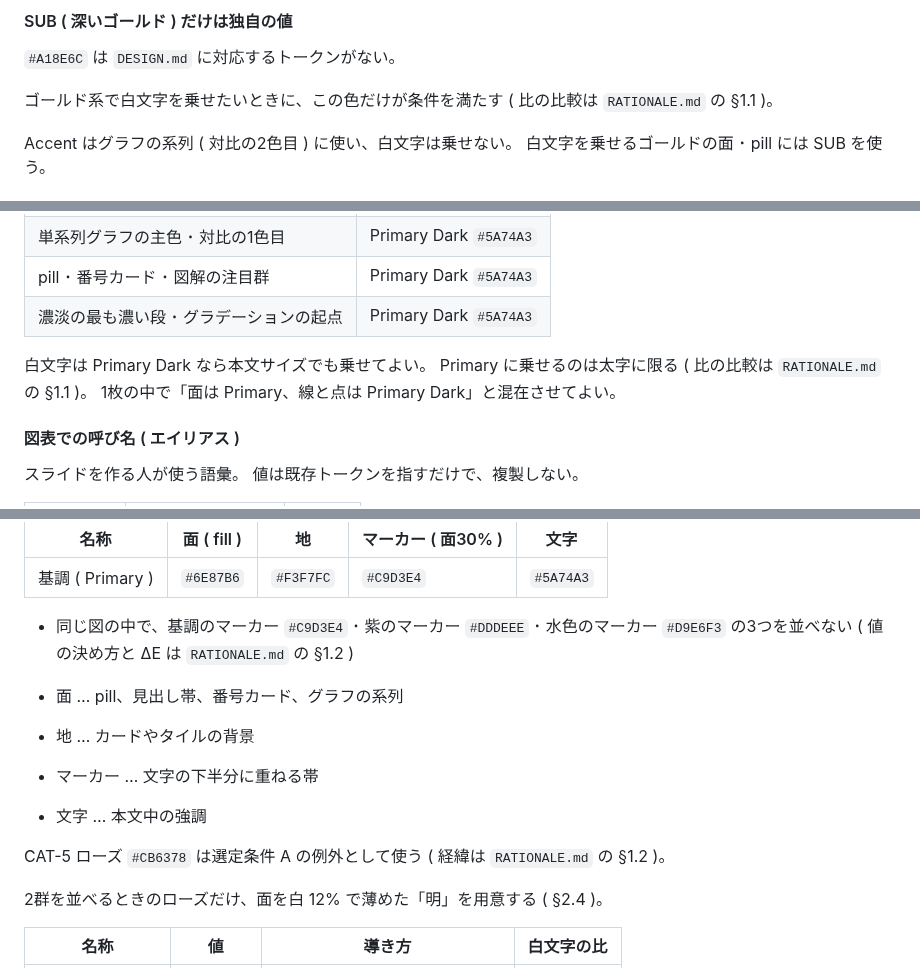
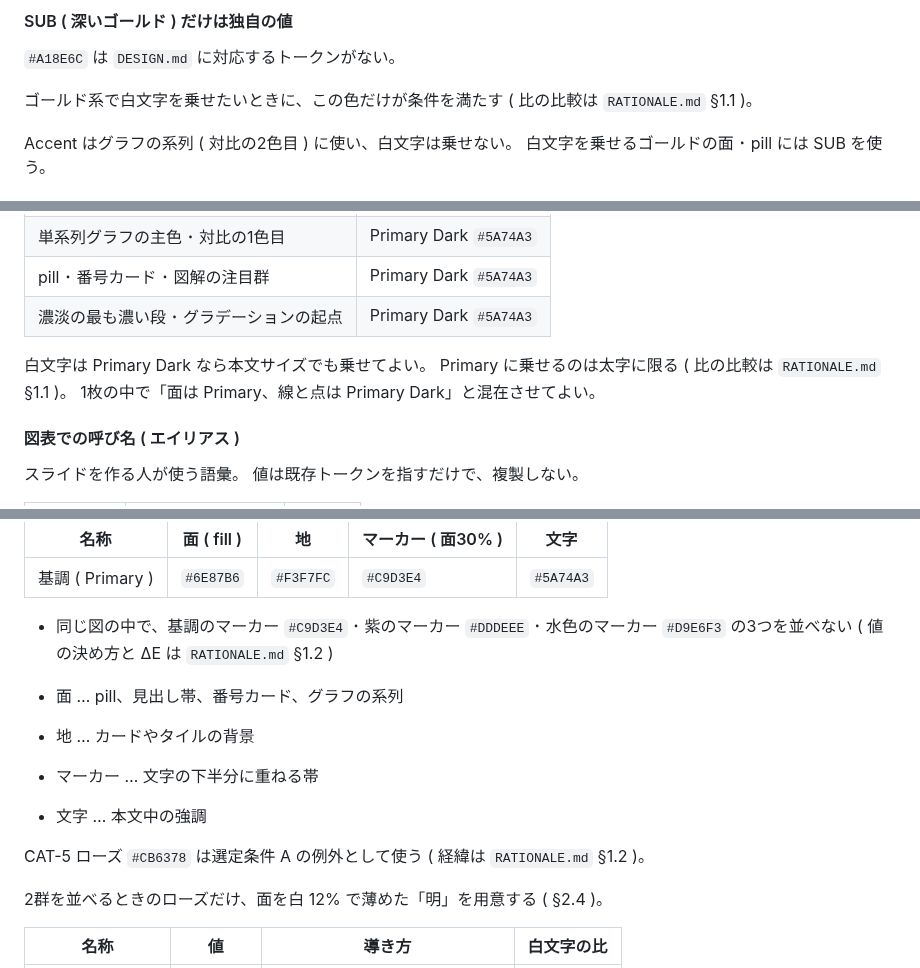
Before and after one commit to komorebi-tools/design-system, a Markdown page: FIGURE.md, 3 parts joined by grey strips. Drawn GitHub-style.

```diff
--- a/FIGURE.md
+++ b/FIGURE.md
@@ -89,7 +89,7 @@ CIE76 とは値が大きく変わる色があるので、数値を引くとき
 
 `#A18E6C` は `DESIGN.md` に対応するトークンがない。
 
-ゴールド系で白文字を乗せたいときに、この色だけが条件を満たす ( 比の比較は `RATIONALE.md` の §1.1 )。
+ゴールド系で白文字を乗せたいときに、この色だけが条件を満たす ( 比の比較は `RATIONALE.md` §1.1 )。
 
 Accent はグラフの系列 ( 対比の2色目 ) に使い、白文字は乗せない。
 白文字を乗せるゴールドの面 ･ pill には SUB を使う。
@@ -107,7 +107,7 @@ Accent はグラフの系列 ( 対比の2色目 ) に使い、白文字は乗せ
 | 濃淡の最も濃い段 ･ グラデーションの起点 | Primary Dark `#5A74A3` |
 
 白文字は Primary Dark なら本文サイズでも乗せてよい。
-Primary に乗せるのは太字に限る ( 比の比較は `RATIONALE.md` の §1.1 )。
+Primary に乗せるのは太字に限る ( 比の比較は `RATIONALE.md` §1.1 )。
 1枚の中で「面は Primary、線と点は Primary Dark」と混在させてよい。
 
 #### 図表での呼び名 ( エイリアス )
@@ -172,14 +172,14 @@ Layer 1 の基調にも同じ4値を用意する。
 |---|---|---|---|---|
 | 基調 ( Primary ) | `#6E87B6` | `#F3F7FC` | `#C9D3E4` | `#5A74A3` <!-- design-check: allow NO_HARDCODED_PRIMARY --> |
 
-- 同じ図の中で、基調のマーカー `#C9D3E4` ･ 紫のマーカー `#DDDEEE` ･ 水色のマーカー `#D9E6F3` の3つを並べない ( 値の決め方と ΔE は `RATIONALE.md` の §1.2 )
+- 同じ図の中で、基調のマーカー `#C9D3E4` ･ 紫のマーカー `#DDDEEE` ･ 水色のマーカー `#D9E6F3` の3つを並べない ( 値の決め方と ΔE は `RATIONALE.md` §1.2 )
 
 - 面 … pill、見出し帯、番号カード、グラフの系列
 - 地 … カードやタイルの背景
 - マーカー … 文字の下半分に重ねる帯
 - 文字 … 本文中の強調
 
-CAT-5 ローズ `#CB6378` は選定条件 A の例外として使う ( 経緯は `RATIONALE.md` の §1.2 )。
+CAT-5 ローズ `#CB6378` は選定条件 A の例外として使う ( 経緯は `RATIONALE.md` §1.2 )。
 
 2群を並べるときのローズだけ、面を白 12% で薄めた「明」を用意する ( §2.4 )。
 
```
Also changed, not shown: other parts of FIGURE.md (+4 -4 lines), RATIONALE.md (+7 -7 lines), SLIDE.md (+2 -8 lines).
